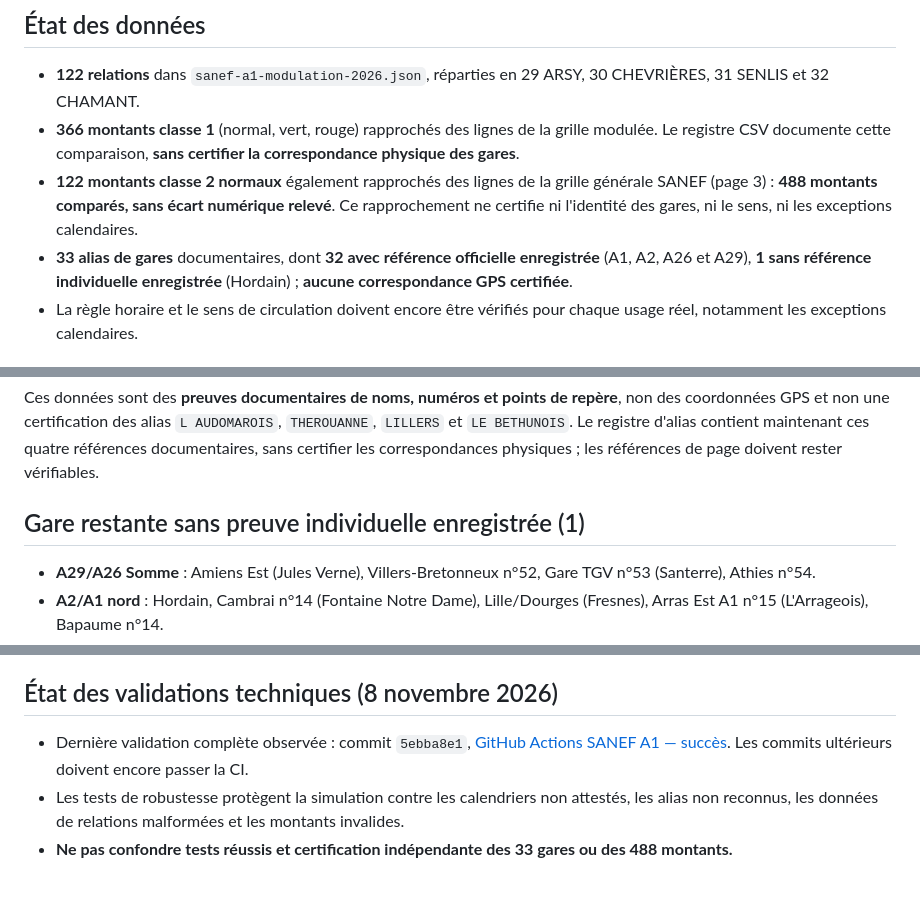
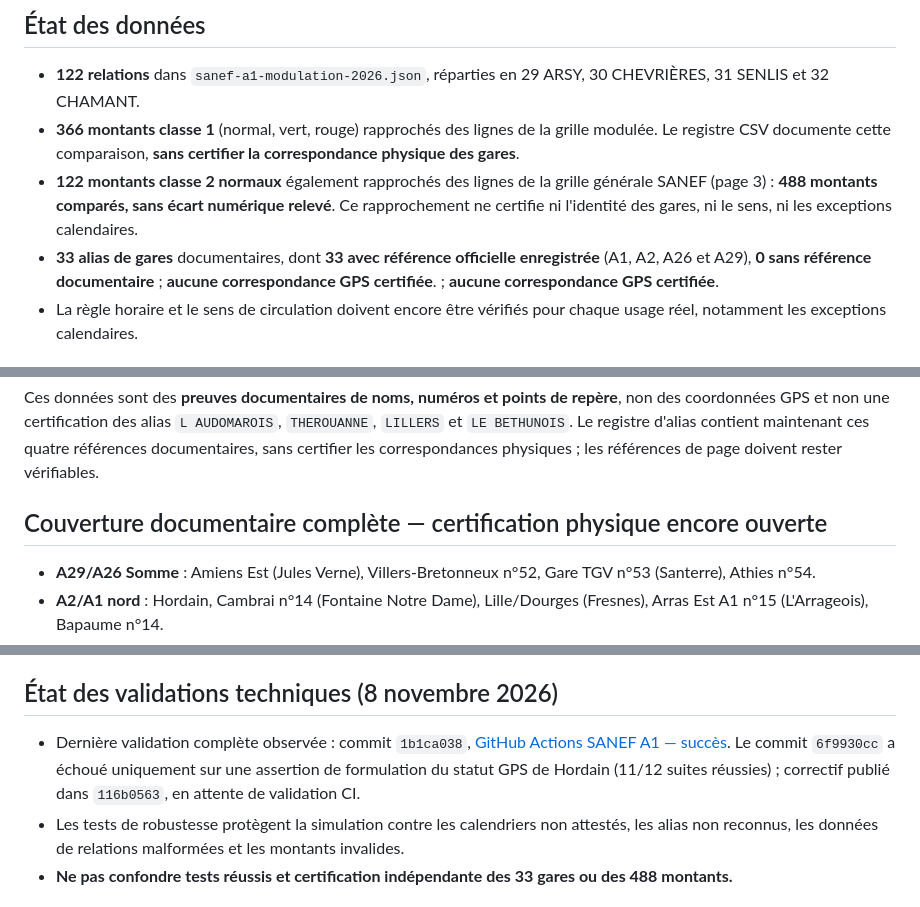
Before and after one commit to at374/convoyage-app, a Markdown page: SANEF_A1_RESTANT_A_CERTIFIER_2026.md, 3 parts joined by grey strips. Drawn GitHub-style.

Commit message:
docs(tolls): mark 33/33 SANEF documentary coverage and record Hordain test fix

```diff
--- a/SANEF_A1_RESTANT_A_CERTIFIER_2026.md
+++ b/SANEF_A1_RESTANT_A_CERTIFIER_2026.md
@@ -7,7 +7,7 @@ Date de référence des grilles : **1er février 2026**.
 - **122 relations** dans `sanef-a1-modulation-2026.json`, réparties en 29 ARSY, 30 CHEVRIÈRES, 31 SENLIS et 32 CHAMANT.
 - **366 montants classe 1** (normal, vert, rouge) rapprochés des lignes de la grille modulée. Le registre CSV documente cette comparaison, **sans certifier la correspondance physique des gares**.
 - **122 montants classe 2 normaux** également rapprochés des lignes de la grille générale SANEF (page 3) : **488 montants comparés, sans écart numérique relevé**. Ce rapprochement ne certifie ni l'identité des gares, ni le sens, ni les exceptions calendaires.
-- **33 alias de gares** documentaires, dont **32 avec référence officielle enregistrée** (A1, A2, A26 et A29), **1 sans référence individuelle enregistrée** (Hordain) ; **aucune correspondance GPS certifiée**.
+- **33 alias de gares** documentaires, dont **33 avec référence officielle enregistrée** (A1, A2, A26 et A29), **0 sans référence documentaire** ; **aucune correspondance GPS certifiée**. ; **aucune correspondance GPS certifiée**.
 - La règle horaire et le sens de circulation doivent encore être vérifiés pour chaque usage réel, notamment les exceptions calendaires.
 
 ## Nouvelle preuve officielle — Setques (A26)
@@ -22,7 +22,7 @@ Le [règlement d'exploitation SANEF de décembre 2025](https://www.autoroutes.sa
 
 Ces données sont des **preuves documentaires de noms, numéros et points de repère**, non des coordonnées GPS et non une certification des alias `L AUDOMAROIS`, `THEROUANNE`, `LILLERS` et `LE BETHUNOIS`. Le registre d'alias contient maintenant ces quatre références documentaires, sans certifier les correspondances physiques ; les références de page doivent rester vérifiables.
 
-## Gare restante sans preuve individuelle enregistrée (1)
+## Couverture documentaire complète — certification physique encore ouverte
 
 - **A29/A26 Somme** : Amiens Est (Jules Verne), Villers-Bretonneux n°52, Gare TGV n°53 (Santerre), Athies n°54.
 - **A2/A1 nord** : Hordain, Cambrai n°14 (Fontaine Notre Dame), Lille/Dourges (Fresnes), Arras Est A1 n°15 (L'Arrageois), Bapaume n°14.
@@ -40,7 +40,7 @@ Les noms entre parenthèses sont des alias documentaires internes, **pas des ide
 
 ## État des validations techniques (8 novembre 2026)
 
-- Dernière validation complète observée : commit `5ebba8e1`, [GitHub Actions SANEF A1 — succès](https://github.com/at374/convoyage-app/actions/runs/42485006550). Les commits ultérieurs doivent encore passer la CI.
+- Dernière validation complète observée : commit `1b1ca038`, [GitHub Actions SANEF A1 — succès](https://github.com/at374/convoyage-app/actions/runs/42485135086). Le commit `6f9930cc` a échoué uniquement sur une assertion de formulation du statut GPS de Hordain (11/12 suites réussies) ; correctif publié dans `116b0563`, en attente de validation CI.
 - Les tests de robustesse protègent la simulation contre les calendriers non attestés, les alias non reconnus, les données de relations malformées et les montants invalides.
 - **Ne pas confondre tests réussis et certification indépendante des 33 gares ou des 488 montants.**
 
```
